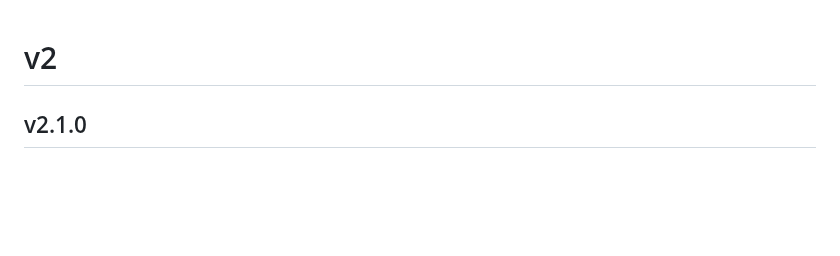
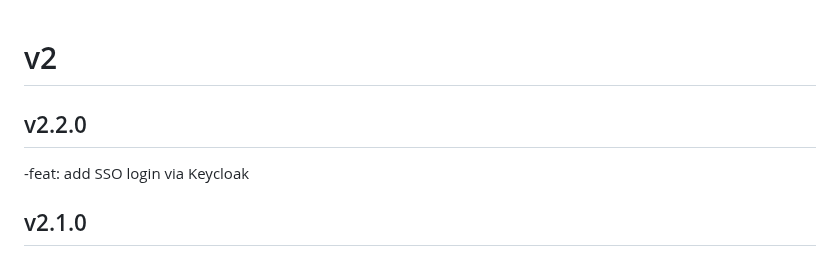
Before and after one commit to aula-app/aula-backend, a Markdown page: CHANGELOG.md, the part around the change. GitHub-like rendering; blank space fills up the shorter version.

Commit message:
Update CHANGELOG

```diff
--- a/CHANGELOG.md
+++ b/CHANGELOG.md
@@ -2,6 +2,10 @@
 <!-- to release, assign a version number and move them there -->
 
 # v2
+
+## v2.2.0
+
+-feat: add SSO login via Keycloak
 
 ## v2.1.0
 
```
